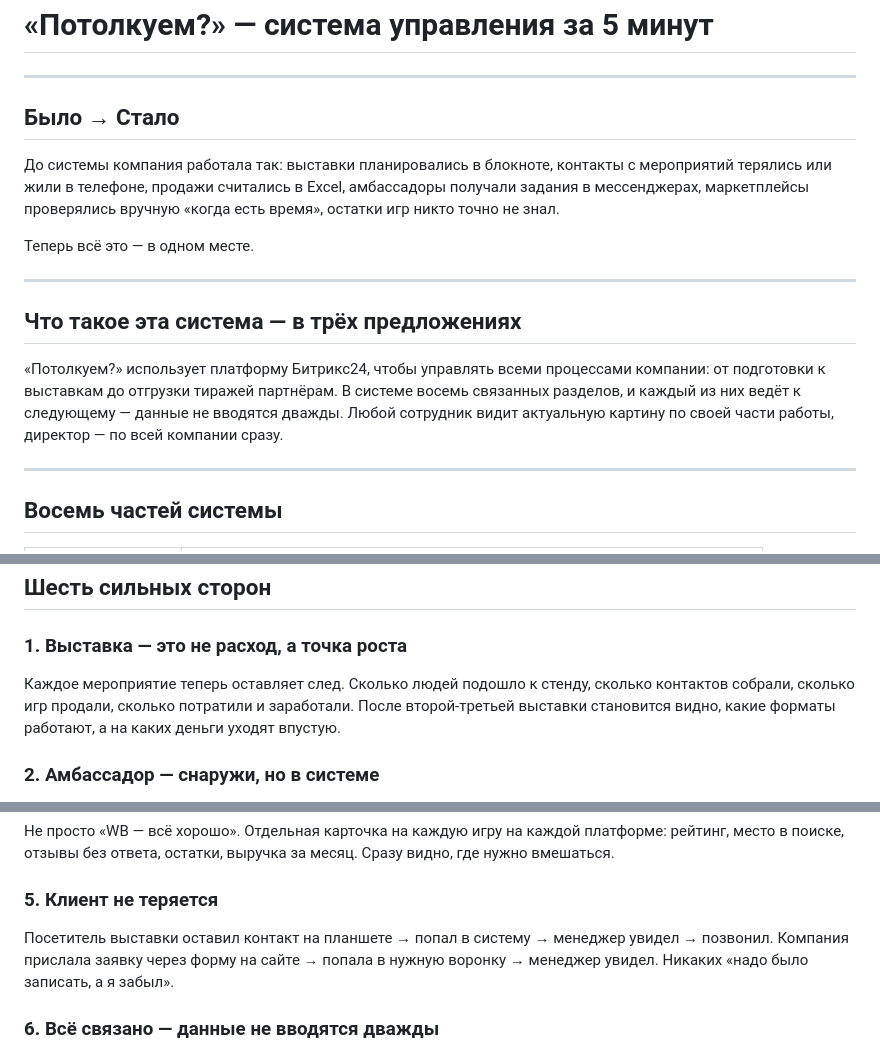
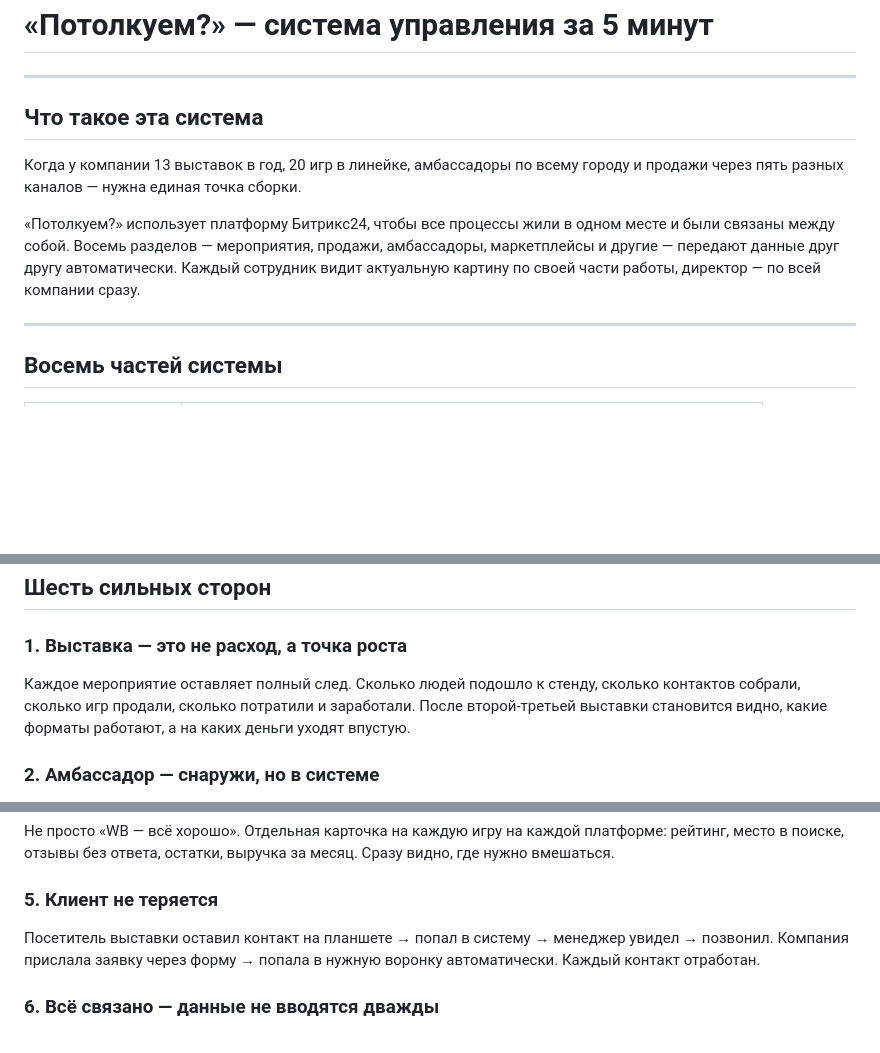
Before and after one commit to sander23571-web/potolkuem-b24, a Markdown page: system-brief.md, 3 parts joined by grey strips. Drawn GitHub-style; blank space fills up the shorter version.

```diff
--- a/system-brief.md
+++ b/system-brief.md
@@ -2,17 +2,11 @@
 
 ---
 
-## Было → Стало
+## Что такое эта система
 
-До системы компания работала так: выставки планировались в блокноте, контакты с мероприятий терялись или жили в телефоне, продажи считались в Excel, амбассадоры получали задания в мессенджерах, маркетплейсы проверялись вручную «когда есть время», остатки игр никто точно не знал.
+Когда у компании 13 выставок в год, 20 игр в линейке, амбассадоры по всему городу и продажи через пять разных каналов — нужна единая точка сборки.
 
-Теперь всё это — в одном месте.
-
----
-
-## Что такое эта система — в трёх предложениях
-
-«Потолкуем?» использует платформу Битрикс24, чтобы управлять всеми процессами компании: от подготовки к выставкам до отгрузки тиражей партнёрам. В системе восемь связанных разделов, и каждый из них ведёт к следующему — данные не вводятся дважды. Любой сотрудник видит актуальную картину по своей части работы, директор — по всей компании сразу.
+«Потолкуем?» использует платформу Битрикс24, чтобы все процессы жили в одном месте и были связаны между собой. Восемь разделов — мероприятия, продажи, амбассадоры, маркетплейсы и другие — передают данные друг другу автоматически. Каждый сотрудник видит актуальную картину по своей части работы, директор — по всей компании сразу.
 
 ---
 
@@ -35,7 +29,7 @@
 
 ### 1. Выставка — это не расход, а точка роста
 
-Каждое мероприятие теперь оставляет след. Сколько людей подошло к стенду, сколько контактов собрали, сколько игр продали, сколько потратили и заработали. После второй-третьей выставки становится видно, какие форматы работают, а на каких деньги уходят впустую.
+Каждое мероприятие оставляет полный след. Сколько людей подошло к стенду, сколько контактов собрали, сколько игр продали, сколько потратили и заработали. После второй-третьей выставки становится видно, какие форматы работают, а на каких деньги уходят впустую.
 
 ### 2. Амбассадор — снаружи, но в системе
 
@@ -51,7 +45,7 @@
 
 ### 5. Клиент не теряется
 
-Посетитель выставки оставил контакт на планшете → попал в систему → менеджер увидел → позвонил. Компания прислала заявку через форму на сайте → попала в нужную воронку → менеджер увидел. Никаких «надо было записать, а я забыл».
+Посетитель выставки оставил контакт на планшете → попал в систему → менеджер увидел → позвонил. Компания прислала заявку через форму → попала в нужную воронку автоматически. Каждый контакт отработан.
 
 ### 6. Всё связано — данные не вводятся дважды
 
```
Also changed, not shown: system-full.md (+3 -17 lines).
